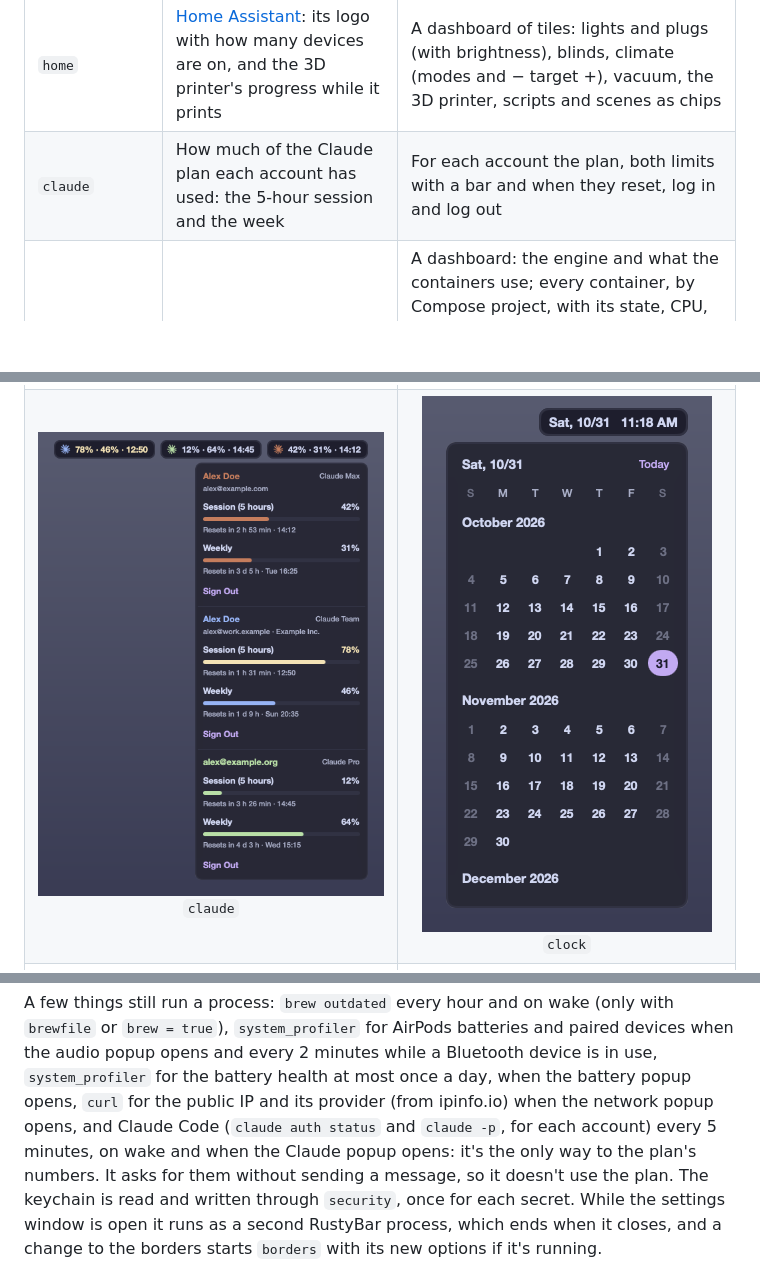
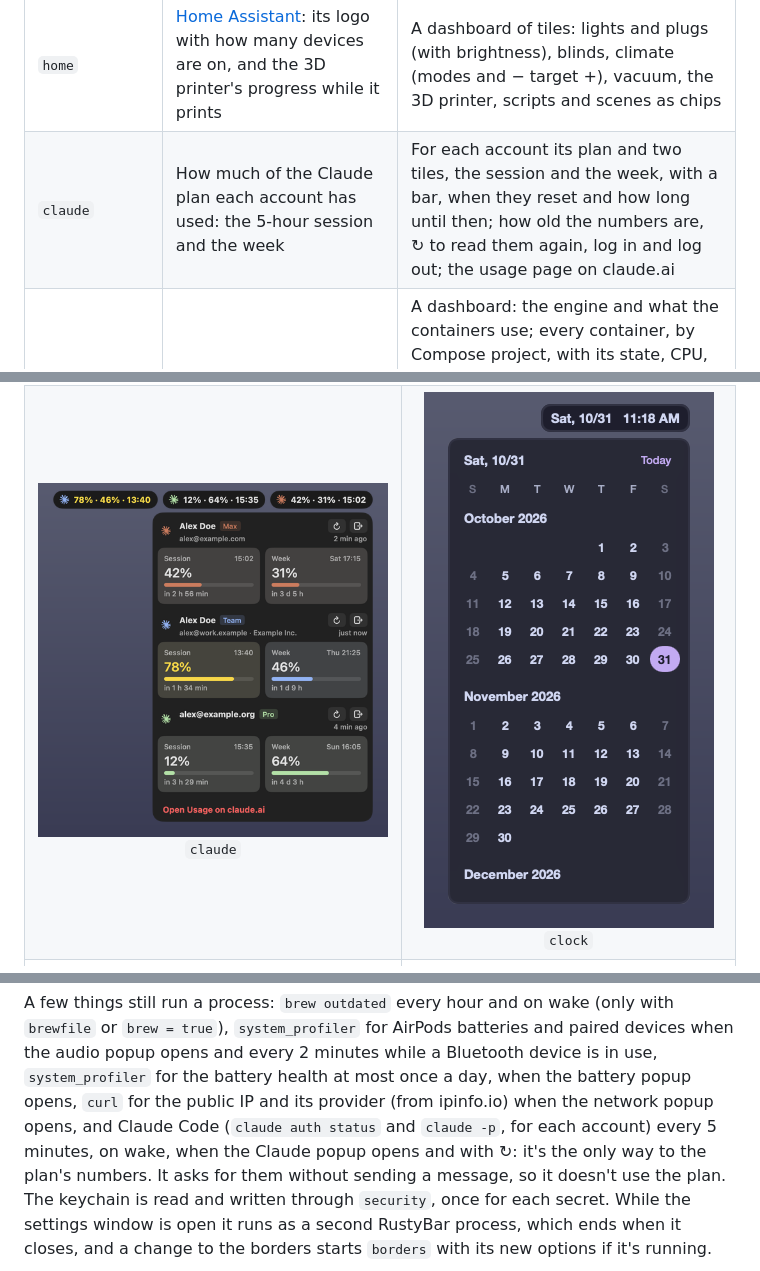
Before and after one commit to Francesco-Rapetti/rustybar, a Markdown page: README.md, 3 parts joined by grey strips. Rendered like a GitHub page; pictures changed too: docs/screenshots/claude.png; blank space fills up the shorter version.

```diff
--- a/README.md
+++ b/README.md
@@ -26,7 +26,7 @@ processes a minute.
 | `events` | Today's next event from the Mac's calendars: its time, colored as it gets close, the title and a countdown | Today's events; a click joins the Google Meet call or shows the event in Calendar |
 | `notifications` | Two counts: the Dock badges of the apps you choose and new RustyBar crash reports (green), Homebrew updates (red) | The badged apps and crash reports to open, the packages to update one by one or all at once |
 | `home` | [Home Assistant](https://www.home-assistant.io): its logo with how many devices are on, and the 3D printer's progress while it prints | A dashboard of tiles: lights and plugs (with brightness), blinds, climate (modes and − target +), vacuum, the 3D printer, scripts and scenes as chips |
-| `claude` | How much of the Claude plan each account has used: the 5-hour session and the week | For each account the plan, both limits with a bar and when they reset, log in and log out |
+| `claude` | How much of the Claude plan each account has used: the 5-hour session and the week | For each account its plan and two tiles, the session and the week, with a bar, when they reset and how long until then; how old the numbers are, ↻ to read them again, log in and log out; the usage page on claude.ai |
 | `docker` | How many containers run, red when one is unhealthy; hidden while Docker is off | A dashboard: the engine and what the containers use; every container, by Compose project, with its state, CPU, memory, image, ports (links to localhost) and uptime, and buttons to start, stop, restart and remove it (a project's at once too); disk usage of images, containers, volumes and build cache, each cleaned up with a click, unused networks and a system prune; Docker Desktop |
 
 Each widget with its popup, on made-up data (see below):
@@ -73,7 +73,7 @@ A few things still run a process: `brew outdated` every hour and on wake (only w
 opens and every 2 minutes while a Bluetooth device is in use, `system_profiler` for the battery
 health at most once a day, when the battery popup opens, `curl` for the public IP and its provider
 (from ipinfo.io) when the network popup opens, and Claude Code (`claude auth status` and
-`claude -p`, for each account) every 5 minutes, on wake and when the Claude popup opens: it's the
+`claude -p`, for each account) every 5 minutes, on wake, when the Claude popup opens and with ↻: it's the
 only way to the plan's numbers. It asks for them without sending a message, so it doesn't use the
 plan. The keychain is read and written through `security`, once for each secret. While the
 settings window is open it runs as a second RustyBar process, which ends when it closes, and a
```
Also changed, not shown: 3 other files.
